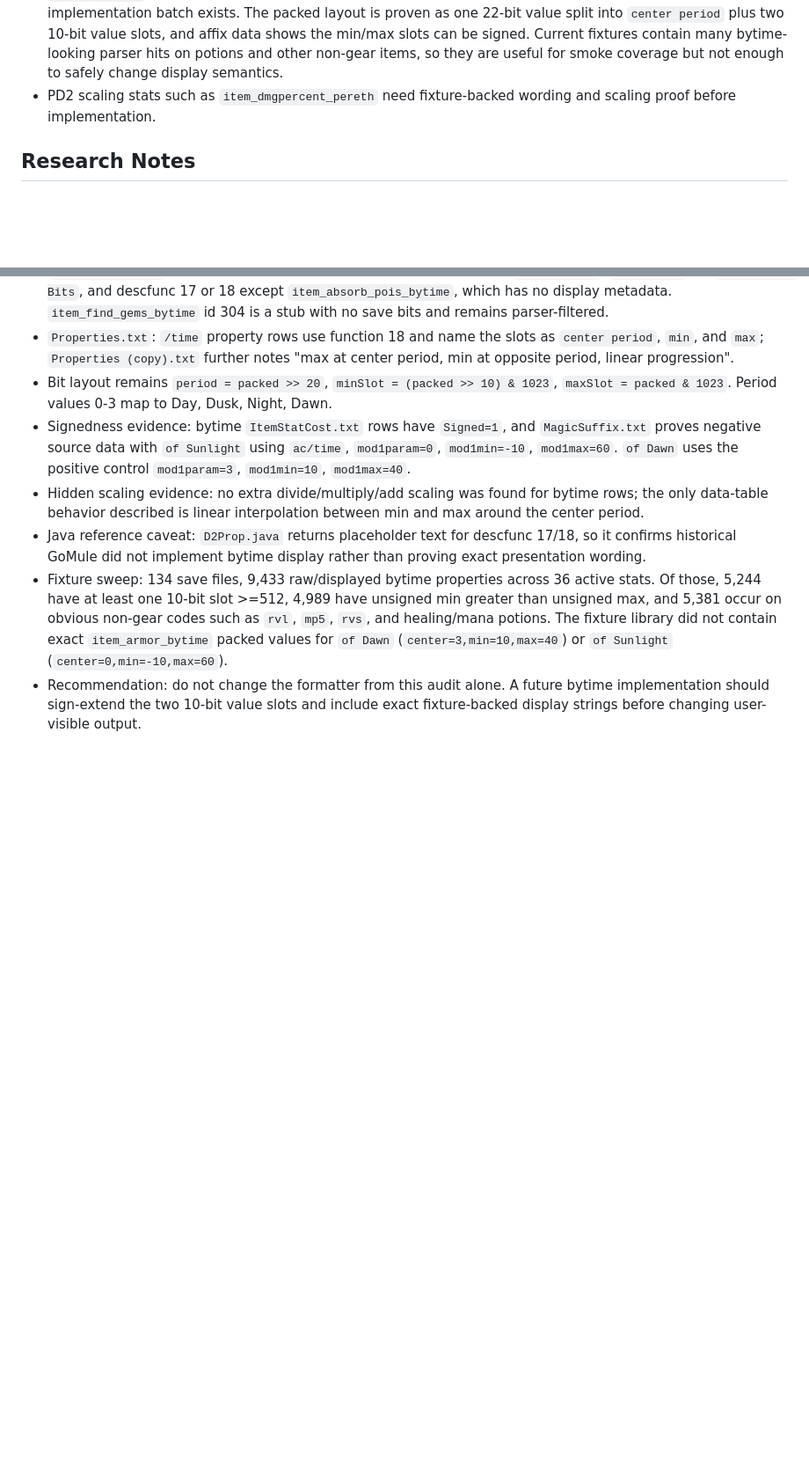
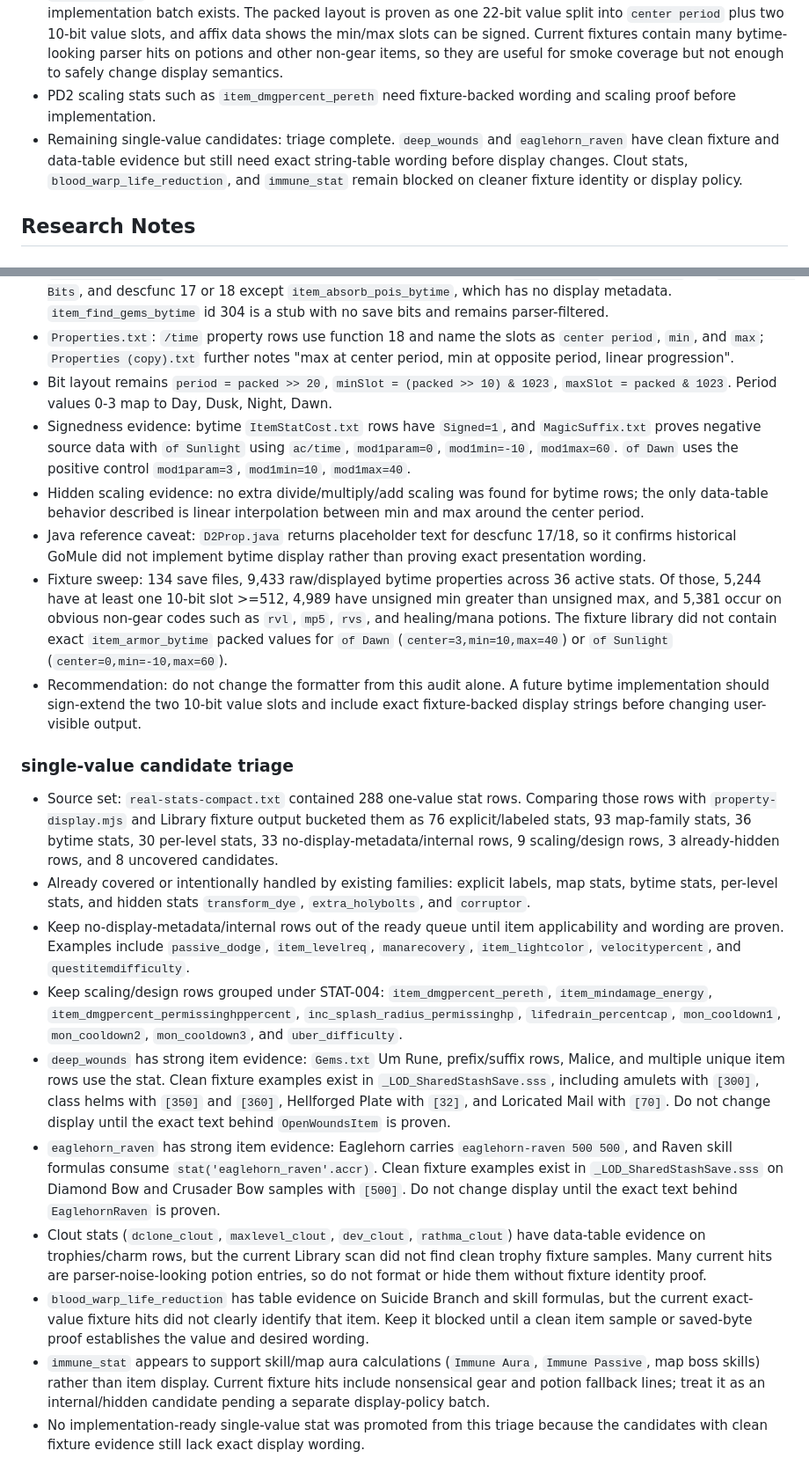
Before and after one commit to nichol63/PD2-Gomule, a Markdown page: docs/autopilot/display-decisions.md, 2 parts joined by grey strips. Shown at 88% size. Rendered like a GitHub page; blank space fills up the shorter version.

Commit message:
docs: triage single-value display candidates

```diff
--- a/docs/autopilot/display-decisions.md
+++ b/docs/autopilot/display-decisions.md
@@ -29,6 +29,7 @@ Latest fixture sanity: 134 Library save files checked, 3,000 raw `extra_holybolt
 - `map_mon_splash`: audit and presentation guard shipped. Keep true map items value-suppressed as `Monsters Melee Splash`; do not show `100%`, skill id, or level. The real property is encoded as `[22913,100]`, where `22913 = (358 << 6) | 1`, matching `Properties.txt` fixed `proc_SplashDamage` skill id 358, level 1, chance 100. A recursive Library sweep found 156 raw occurrences: 45 canonical occurrences, all on map-like item codes, and 111 noncanonical occurrences, all on non-map items such as potions, runes, and armor. The formatter now renders only canonical `[22913,100]` and hides noncanonical values.
 - `item_*_bytime`: audit complete. Keep current formatter behavior unchanged until a clean fixture-backed implementation batch exists. The packed layout is proven as one 22-bit value split into `center period` plus two 10-bit value slots, and affix data shows the min/max slots can be signed. Current fixtures contain many bytime-looking parser hits on potions and other non-gear items, so they are useful for smoke coverage but not enough to safely change display semantics.
 - PD2 scaling stats such as `item_dmgpercent_pereth` need fixture-backed wording and scaling proof before implementation.
+- Remaining single-value candidates: triage complete. `deep_wounds` and `eaglehorn_raven` have clean fixture and data-table evidence but still need exact string-table wording before display changes. Clout stats, `blood_warp_life_reduction`, and `immune_stat` remain blocked on cleaner fixture identity or display policy.
 
 ## Research Notes
 
@@ -54,3 +55,16 @@ Latest fixture sanity: 134 Library save files checked, 3,000 raw `extra_holybolt
 - Java reference caveat: `D2Prop.java` returns placeholder text for descfunc 17/18, so it confirms historical GoMule did not implement bytime display rather than proving exact presentation wording.
 - Fixture sweep: 134 save files, 9,433 raw/displayed bytime properties across 36 active stats. Of those, 5,244 have at least one 10-bit slot >=512, 4,989 have unsigned min greater than unsigned max, and 5,381 occur on obvious non-gear codes such as `rvl`, `mp5`, `rvs`, and healing/mana potions. The fixture library did not contain exact `item_armor_bytime` packed values for `of Dawn` (`center=3,min=10,max=40`) or `of Sunlight` (`center=0,min=-10,max=60`).
 - Recommendation: do not change the formatter from this audit alone. A future bytime implementation should sign-extend the two 10-bit value slots and include exact fixture-backed display strings before changing user-visible output.
+
+### single-value candidate triage
+
+- Source set: `real-stats-compact.txt` contained 288 one-value stat rows. Comparing those rows with `property-display.mjs` and Library fixture output bucketed them as 76 explicit/labeled stats, 93 map-family stats, 36 bytime stats, 30 per-level stats, 33 no-display-metadata/internal rows, 9 scaling/design rows, 3 already-hidden rows, and 8 uncovered candidates.
+- Already covered or intentionally handled by existing families: explicit labels, map stats, bytime stats, per-level stats, and hidden stats `transform_dye`, `extra_holybolts`, and `corruptor`.
+- Keep no-display-metadata/internal rows out of the ready queue until item applicability and wording are proven. Examples include `passive_dodge`, `item_levelreq`, `manarecovery`, `item_lightcolor`, `velocitypercent`, and `questitemdifficulty`.
+- Keep scaling/design rows grouped under STAT-004: `item_dmgpercent_pereth`, `item_mindamage_energy`, `item_dmgpercent_permissinghppercent`, `inc_splash_radius_permissinghp`, `lifedrain_percentcap`, `mon_cooldown1`, `mon_cooldown2`, `mon_cooldown3`, and `uber_difficulty`.
+- `deep_wounds` has strong item evidence: `Gems.txt` Um Rune, prefix/suffix rows, Malice, and multiple unique item rows use the stat. Clean fixture examples exist in `_LOD_SharedStashSave.sss`, including amulets with `[300]`, class helms with `[350]` and `[360]`, Hellforged Plate with `[32]`, and Loricated Mail with `[70]`. Do not change display until the exact text behind `OpenWoundsItem` is proven.
+- `eaglehorn_raven` has strong item evidence: Eaglehorn carries `eaglehorn-raven 500 500`, and Raven skill formulas consume `stat('eaglehorn_raven'.accr)`. Clean fixture examples exist in `_LOD_SharedStashSave.sss` on Diamond Bow and Crusader Bow samples with `[500]`. Do not change display until the exact text behind `EaglehornRaven` is proven.
+- Clout stats (`dclone_clout`, `maxlevel_clout`, `dev_clout`, `rathma_clout`) have data-table evidence on trophies/charm rows, but the current Library scan did not find clean trophy fixture samples. Many current hits are parser-noise-looking potion entries, so do not format or hide them without fixture identity proof.
+- `blood_warp_life_reduction` has table evidence on Suicide Branch and skill formulas, but the current exact-value fixture hits did not clearly identify that item. Keep it blocked until a clean item sample or saved-byte proof establishes the value and desired wording.
+- `immune_stat` appears to support skill/map aura calculations (`Immune Aura`, `Immune Passive`, map boss skills) rather than item display. Current fixture hits include nonsensical gear and potion fallback lines; treat it as an internal/hidden candidate pending a separate display-policy batch.
+- No implementation-ready single-value stat was promoted from this triage because the candidates with clean fixture evidence still lack exact display wording.
```
Also changed, not shown: docs/autopilot/WORK_QUEUE.md (+35 -1 lines).
